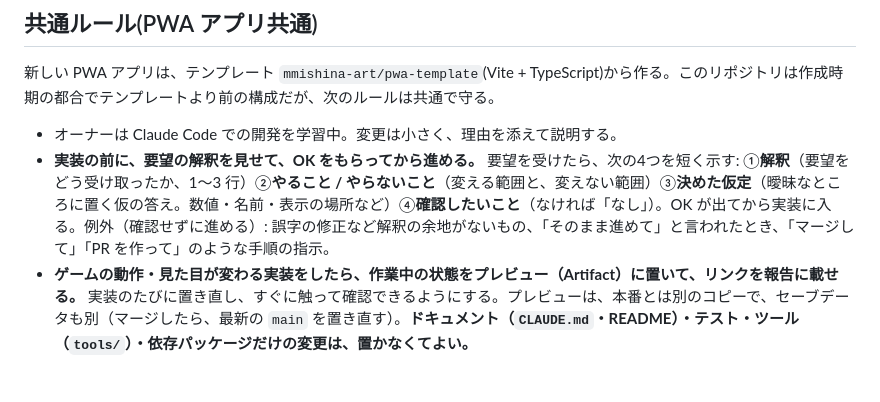
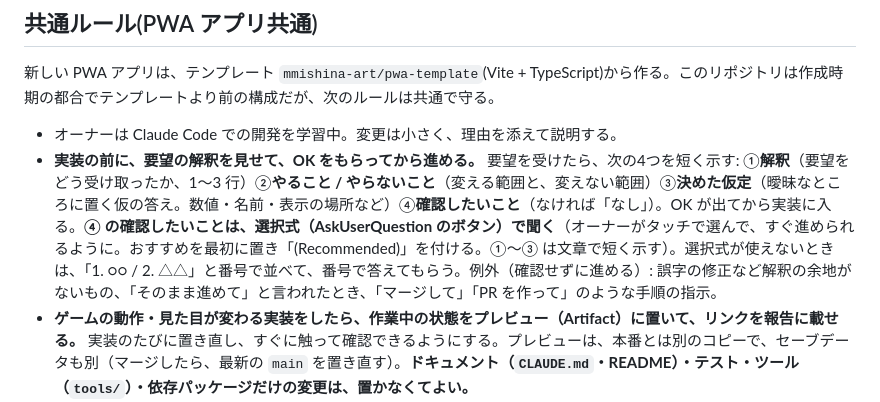
Before and after one commit to mmishina-art/simple_blackjack, a Markdown page: CLAUDE.md, the part around the change. GitHub-like rendering; blank space fills up the shorter version.

Commit message:
Ask confirmation questions as tappable choices
Co-Authored-By: Claude Opus 5.5 <noreply@anthropic.com>
Claude-Session: https://claude.ai/code/session_01Ca5vBVqYvXdambT4xa3ouu

```diff
--- a/CLAUDE.md
+++ b/CLAUDE.md
@@ -43,7 +43,7 @@ npm run build       # tsc --noEmit && vite build → dist/
 新しい PWA アプリは、テンプレート `mmishina-art/pwa-template`(Vite + TypeScript)から作る。このリポジトリは作成時期の都合でテンプレートより前の構成だが、次のルールは共通で守る。
 
 - オーナーは Claude Code での開発を学習中。変更は小さく、理由を添えて説明する。
-- **実装の前に、要望の解釈を見せて、OK をもらってから進める。** 要望を受けたら、次の4つを短く示す: ①**解釈**（要望をどう受け取ったか、1〜3 行）②**やること / やらないこと**（変える範囲と、変えない範囲）③**決めた仮定**（曖昧なところに置く仮の答え。数値・名前・表示の場所など）④**確認したいこと**（なければ「なし」）。OK が出てから実装に入る。例外（確認せずに進める）: 誤字の修正など解釈の余地がないもの、「そのまま進めて」と言われたとき、「マージして」「PR を作って」のような手順の指示。
+- **実装の前に、要望の解釈を見せて、OK をもらってから進める。** 要望を受けたら、次の4つを短く示す: ①**解釈**（要望をどう受け取ったか、1〜3 行）②**やること / やらないこと**（変える範囲と、変えない範囲）③**決めた仮定**（曖昧なところに置く仮の答え。数値・名前・表示の場所など）④**確認したいこと**（なければ「なし」）。OK が出てから実装に入る。**④ の確認したいことは、選択式（AskUserQuestion のボタン）で聞く**（オーナーがタッチで選んで、すぐ進められるように。おすすめを最初に置き「(Recommended)」を付ける。①〜③ は文章で短く示す）。選択式が使えないときは、「1. ○○ / 2. △△」と番号で並べて、番号で答えてもらう。例外（確認せずに進める）: 誤字の修正など解釈の余地がないもの、「そのまま進めて」と言われたとき、「マージして」「PR を作って」のような手順の指示。
 - **ゲームの動作・見た目が変わる実装をしたら、作業中の状態をプレビュー（Artifact）に置いて、リンクを報告に載せる。** 実装のたびに置き直し、すぐに触って確認できるようにする。プレビューは、本番とは別のコピーで、セーブデータも別（マージしたら、最新の `main` を置き直す）。**ドキュメント（`CLAUDE.md`・README）・テスト・ツール（`tools/`）・依存パッケージだけの変更は、置かなくてよい。**
 - ユーザー向けの文言・説明は日本語。コードの識別子とコミットメッセージは英語(命令形、1コミット1目的)。
 - 作業は feature ブランチ → PR → CI が通ったらマージ。デフォルトブランチへ直接 push しない。
```
